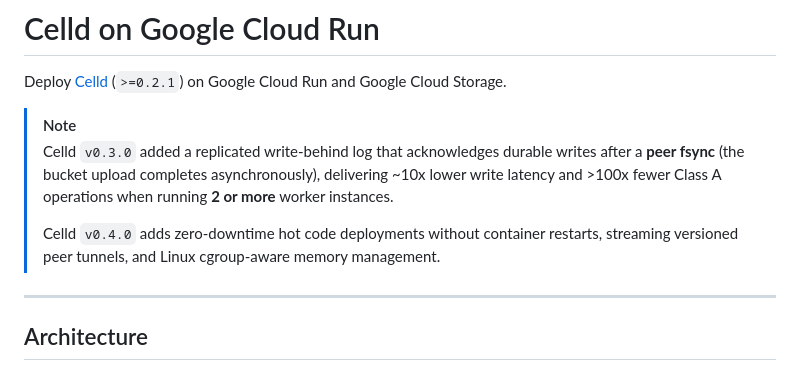
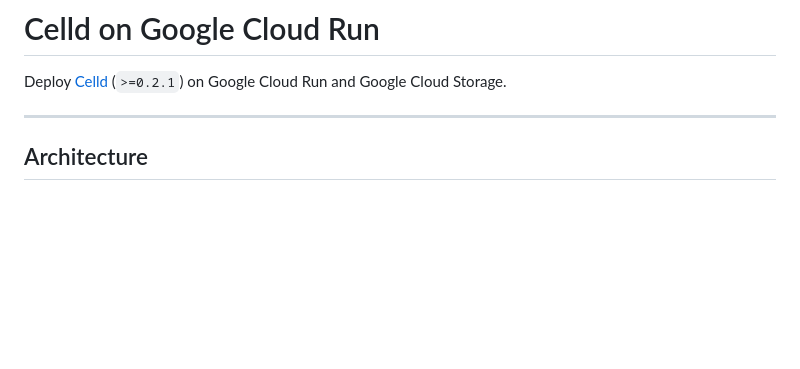
Before and after one commit to taeold/celld-cloud-run-demo, a Markdown page: README.md, the part around the change. Drawn GitHub-style; blank space fills up the shorter version.

Commit message:
docs: remove redundant note block from README

```diff
--- a/README.md
+++ b/README.md
@@ -1,11 +1,6 @@
 # Celld on Google Cloud Run
 
 Deploy [Celld](https://github.com/denoland/celld) (`>=0.2.1`) on Google Cloud Run and Google Cloud Storage.
-
-> [!NOTE]
-> Celld `v0.3.0` added a replicated write-behind log that acknowledges durable writes after a **peer fsync** (the bucket upload completes asynchronously), delivering ~10x lower write latency and >100x fewer Class A operations when running **2 or more** worker instances.
->
-> Celld `v0.4.0` adds zero-downtime hot code deployments without container restarts, streaming versioned peer tunnels, and Linux cgroup-aware memory management.
 
 ---
 
```
